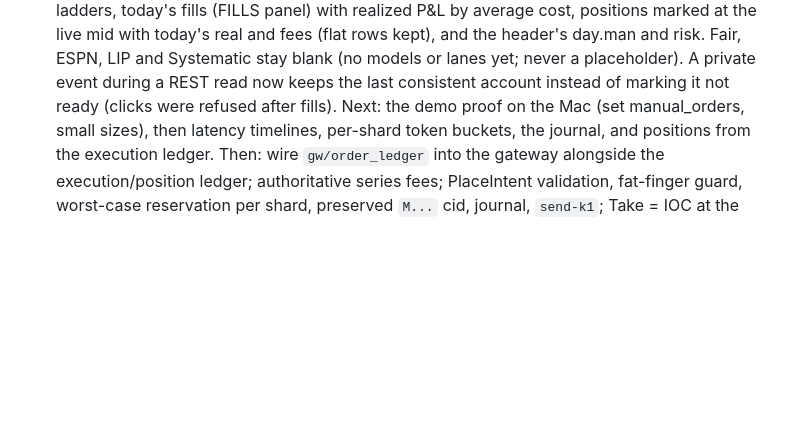
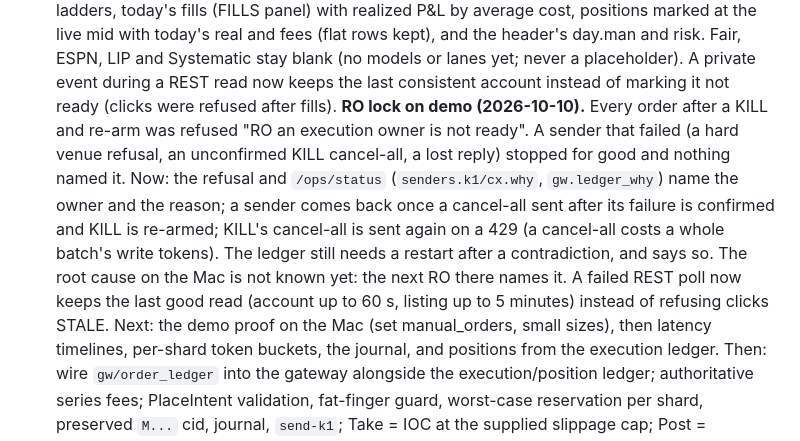
Before and after one commit to samgeng14/Kalshi-desk, a Markdown page: docs/handoff-deskd.md, the part around the change. Drawn GitHub-style; blank space fills up the shorter version.

Commit message:
docs: handoff notes the RO lock fix and the REST keep-last-good read
Co-Authored-By: Claude Opus 5.5 <noreply@anthropic.com>
Claude-Session: https://claude.ai/code/session_0147xpnveo2yw1Bpw2nbNEpE

```diff
--- a/docs/handoff-deskd.md
+++ b/docs/handoff-deskd.md
@@ -93,6 +93,15 @@ Nothing is pushed. `ui/desk/js/contract.js` is the API contract deskd must serve
    and the header's day.man and risk. Fair, ESPN, LIP and Systematic stay blank (no models or
    lanes yet; never a placeholder). A private event during a REST read now keeps the last
    consistent account instead of marking it not ready (clicks were refused after fills).
+   **RO lock on demo (2026-10-10).** Every order after a KILL and re-arm was refused "RO an
+   execution owner is not ready". A sender that failed (a hard venue refusal, an unconfirmed
+   KILL cancel-all, a lost reply) stopped for good and nothing named it. Now: the refusal and
+   `/ops/status` (`senders.k1/cx.why`, `gw.ledger_why`) name the owner and the reason; a sender
+   comes back once a cancel-all sent after its failure is confirmed and KILL is re-armed; KILL's
+   cancel-all is sent again on a 429 (a cancel-all costs a whole batch's write tokens). The
+   ledger still needs a restart after a contradiction, and says so. The root cause on the Mac is
+   not known yet: the next RO there names it. A failed REST poll now keeps the last good read
+   (account up to 60 s, listing up to 5 minutes) instead of refusing clicks STALE.
    Next: the demo proof on the Mac (set manual_orders, small sizes), then latency timelines,
    per-shard token buckets, the journal, and positions from the execution ledger. Then: wire `gw/order_ledger` into the gateway
    alongside the execution/position ledger; authoritative series fees; PlaceIntent validation,
```
